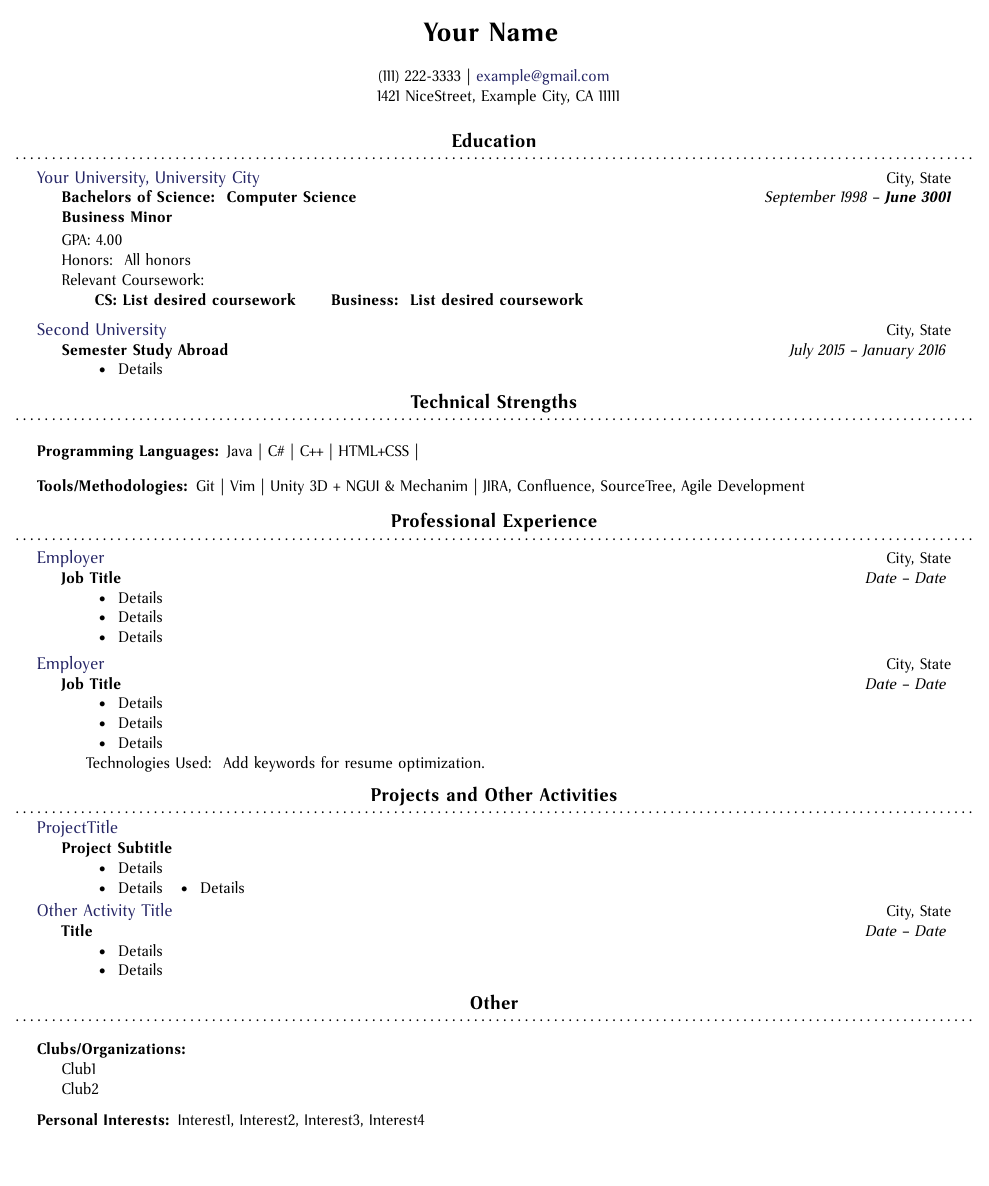
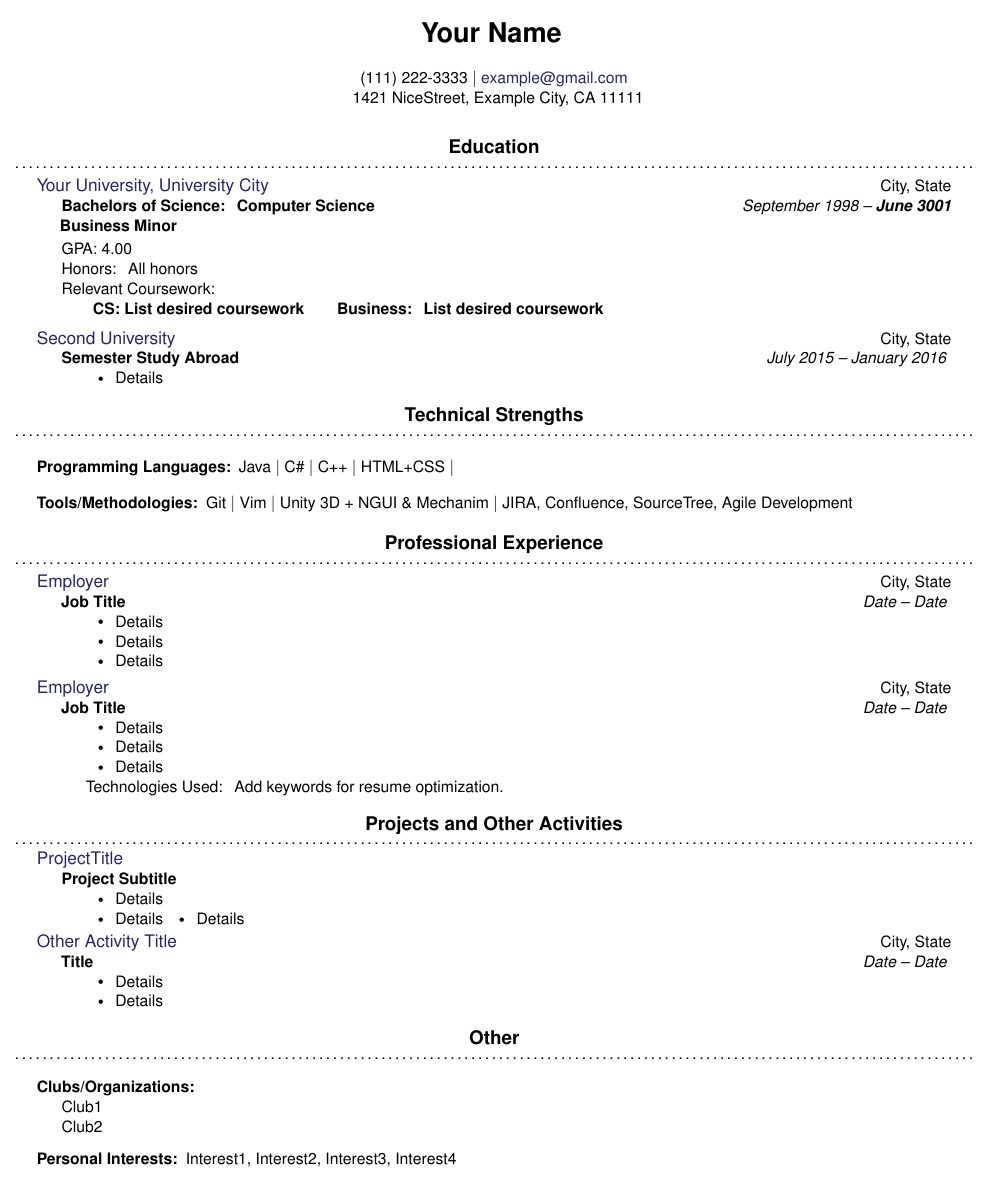
Before and after one commit to ragurney/EffectiveCV, a LaTeX document (EffectiveCVTemplate.tex): the whole page. Compiled offline with pdfLaTeX.

Commit message:
Changed font to Helvet

```diff
--- a/EffectiveCVTemplate.tex
+++ b/EffectiveCVTemplate.tex
@@ -16,10 +16,9 @@
 %\usepackage[english]{babel}
 \hyphenation{Some-long-word}
 \usepackage[lf]{venturis} %% lf option gives lining figures as default;
-%\usepackage[scaled]{helvet}
+\usepackage[scaled]{helvet}
 \renewcommand\familydefault{\sfdefault}
 \usepackage[T1]{fontenc}
-\usepackage[urw-garamond]{mathdesign}
 % Makes resume-specific commands available.
 \usepackage{bbding}
 \usepackage{resume}
```
Also changed, not shown: EffectiveCVTemplate.pdf.
